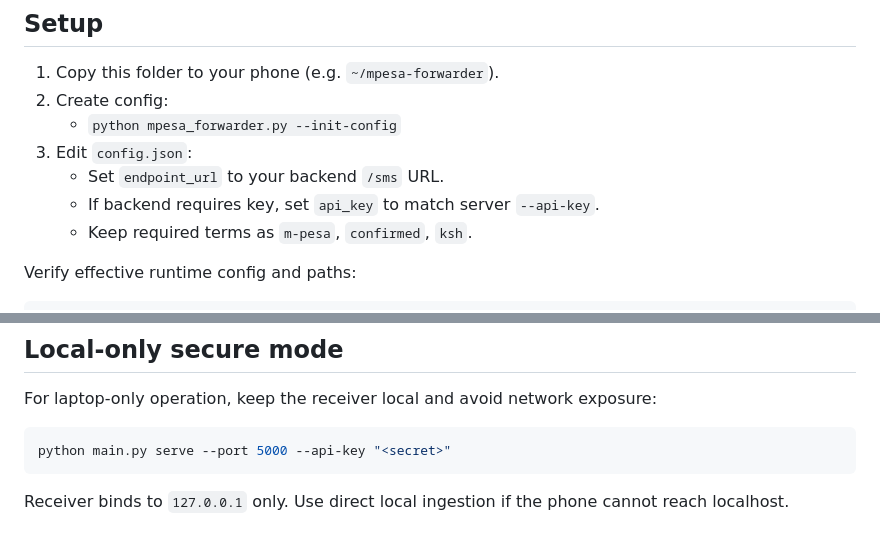
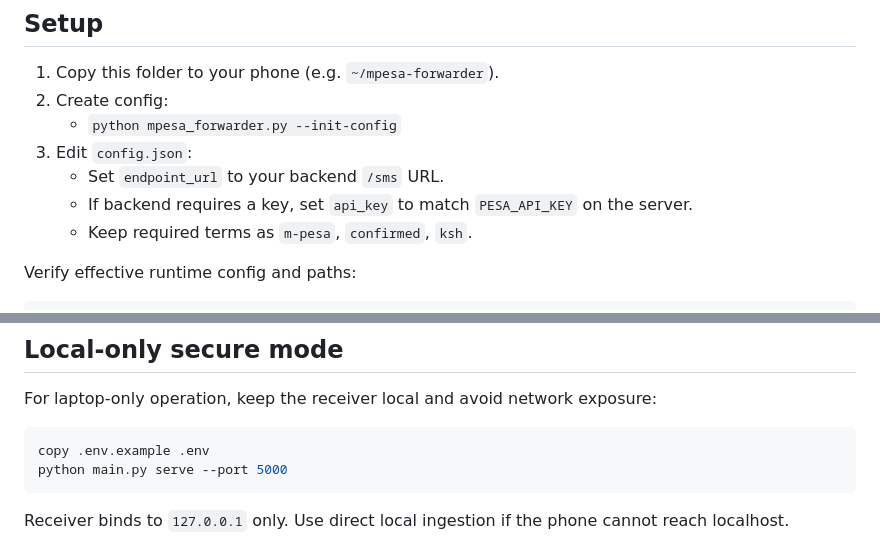
Before and after one commit to mattobryan/Pesa-AI-Logger, a Markdown page: phone_module/script/README.md, 2 parts joined by grey strips. Rendered like a GitHub page.

Commit message:
"docs_fix_phone_forwarder_release_instructions"

````diff
--- a/phone_module/script/README.md
+++ b/phone_module/script/README.md
@@ -31,7 +31,7 @@ Note: Android app track is archived; this Termux script path is the active phone
    - `python mpesa_forwarder.py --init-config`
 3. Edit `config.json`:
    - Set `endpoint_url` to your backend `/sms` URL.
-   - If backend requires key, set `api_key` to match server `--api-key`.
+   - If backend requires a key, set `api_key` to match `PESA_API_KEY` on the server.
    - Keep required terms as `m-pesa`, `confirmed`, `ksh`.
 
 Verify effective runtime config and paths:
@@ -92,7 +92,8 @@ Only this path is kept in working tree:
 For laptop-only operation, keep the receiver local and avoid network exposure:
 
 ```bash
-python main.py serve --port 5000 --api-key "<secret>"
+copy .env.example .env
+python main.py serve --port 5000
 ```
 
 Receiver binds to `127.0.0.1` only. Use direct local ingestion if the phone cannot reach localhost.
````
